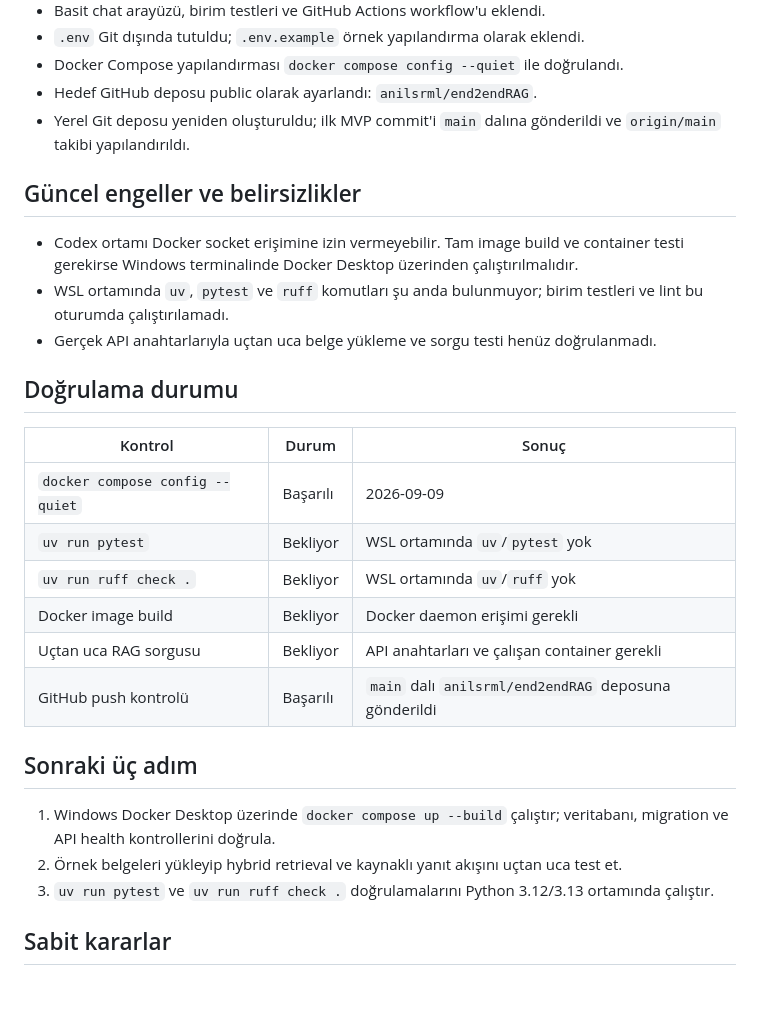
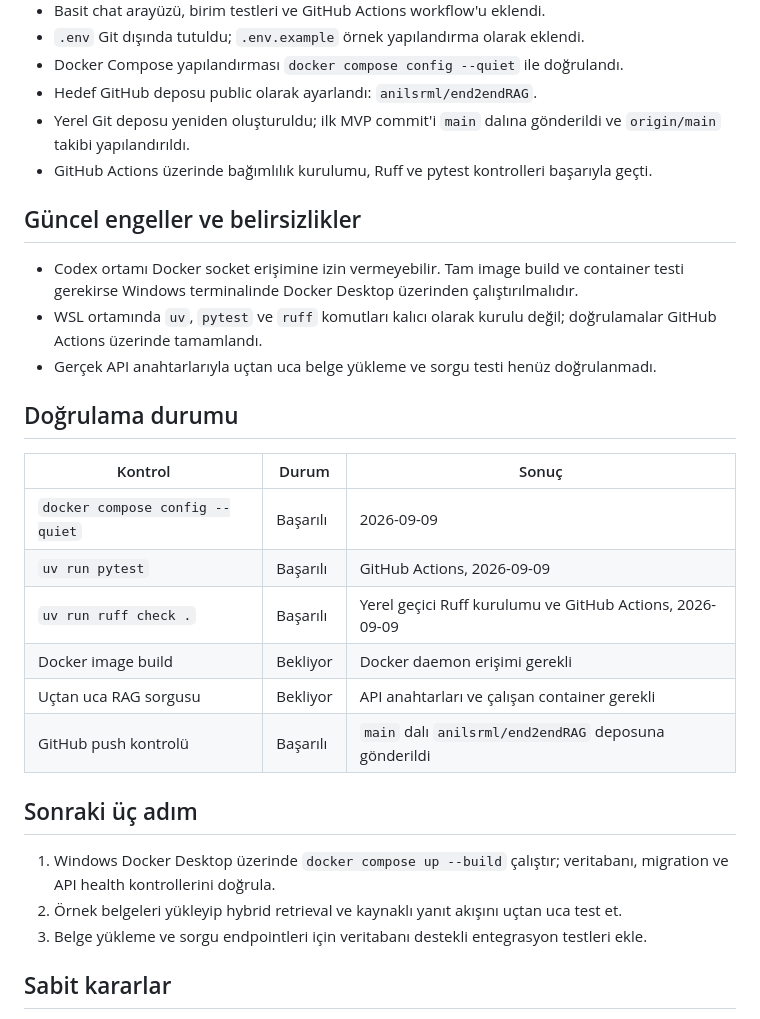
Before and after one commit to anilsrml/end2endRAG, a Markdown page: PROJECT_STATE.md, the part around the change. GitHub-like rendering; blank space fills up the shorter version.

Commit message:
docs: record successful CI validation

```diff
--- a/PROJECT_STATE.md
+++ b/PROJECT_STATE.md
@@ -35,13 +35,14 @@ ortamıdır; şu aşamada canlıya alma hedefi yoktur.
 - Hedef GitHub deposu public olarak ayarlandı: `anilsrml/end2endRAG`.
 - Yerel Git deposu yeniden oluşturuldu; ilk MVP commit'i `main` dalına gönderildi ve
   `origin/main` takibi yapılandırıldı.
+- GitHub Actions üzerinde bağımlılık kurulumu, Ruff ve pytest kontrolleri başarıyla geçti.
 
 ## Güncel engeller ve belirsizlikler
 
 - Codex ortamı Docker socket erişimine izin vermeyebilir. Tam image build ve container
   testi gerekirse Windows terminalinde Docker Desktop üzerinden çalıştırılmalıdır.
-- WSL ortamında `uv`, `pytest` ve `ruff` komutları şu anda bulunmuyor; birim testleri
-  ve lint bu oturumda çalıştırılamadı.
+- WSL ortamında `uv`, `pytest` ve `ruff` komutları kalıcı olarak kurulu değil; doğrulamalar
+  GitHub Actions üzerinde tamamlandı.
 - Gerçek API anahtarlarıyla uçtan uca belge yükleme ve sorgu testi henüz doğrulanmadı.
 
 ## Doğrulama durumu
@@ -49,8 +50,8 @@ ortamıdır; şu aşamada canlıya alma hedefi yoktur.
 | Kontrol | Durum | Sonuç |
 |---|---|---|
 | `docker compose config --quiet` | Başarılı | 2026-09-09 |
-| `uv run pytest` | Bekliyor | WSL ortamında `uv`/`pytest` yok |
-| `uv run ruff check .` | Bekliyor | WSL ortamında `uv`/`ruff` yok |
+| `uv run pytest` | Başarılı | GitHub Actions, 2026-09-09 |
+| `uv run ruff check .` | Başarılı | Yerel geçici Ruff kurulumu ve GitHub Actions, 2026-09-09 |
 | Docker image build | Bekliyor | Docker daemon erişimi gerekli |
 | Uçtan uca RAG sorgusu | Bekliyor | API anahtarları ve çalışan container gerekli |
 | GitHub push kontrolü | Başarılı | `main` dalı `anilsrml/end2endRAG` deposuna gönderildi |
@@ -60,8 +61,7 @@ ortamıdır; şu aşamada canlıya alma hedefi yoktur.
 1. Windows Docker Desktop üzerinde `docker compose up --build` çalıştır; veritabanı,
    migration ve API health kontrollerini doğrula.
 2. Örnek belgeleri yükleyip hybrid retrieval ve kaynaklı yanıt akışını uçtan uca test et.
-3. `uv run pytest` ve `uv run ruff check .` doğrulamalarını Python 3.12/3.13 ortamında
-   çalıştır.
+3. Belge yükleme ve sorgu endpointleri için veritabanı destekli entegrasyon testleri ekle.
 
 ## Sabit kararlar
 
```
